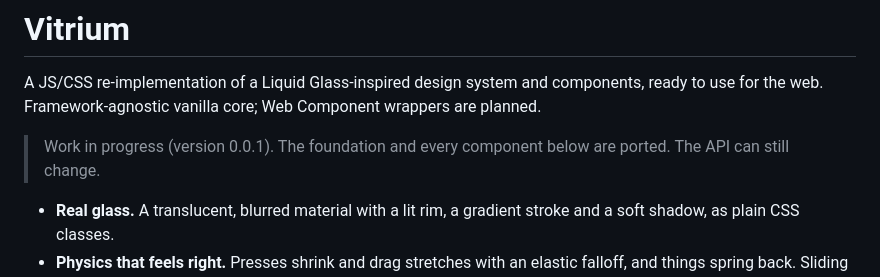
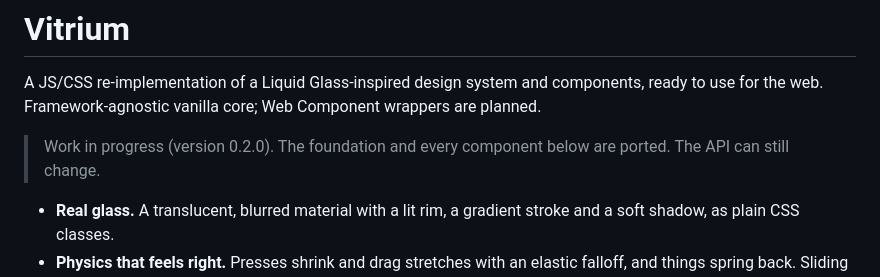
Before and after one commit to SummaCristian/Vitrium, a Markdown page: README.md, the part around the change. Drawn GitHub-style.

```diff
--- a/README.md
+++ b/README.md
@@ -2,7 +2,7 @@
 
 A JS/CSS re-implementation of a Liquid Glass-inspired design system and components, ready to use for the web. Framework-agnostic vanilla core; Web Component wrappers are planned.
 
-> Work in progress (version 0.0.1). The foundation and every component below are ported. The API can still change.
+> Work in progress (version 0.2.0). The foundation and every component below are ported. The API can still change.
 
 - **Real glass.** A translucent, blurred material with a lit rim, a gradient stroke and a soft shadow, as plain CSS classes.
 - **Physics that feels right.** Presses shrink and drag stretches with an elastic falloff, and things spring back. Sliding pills, thumbs and sheets follow a finger with inertia.
```
